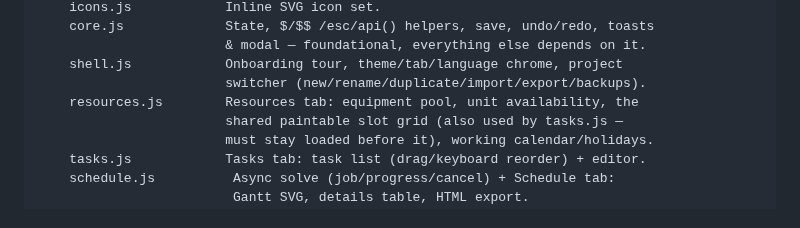
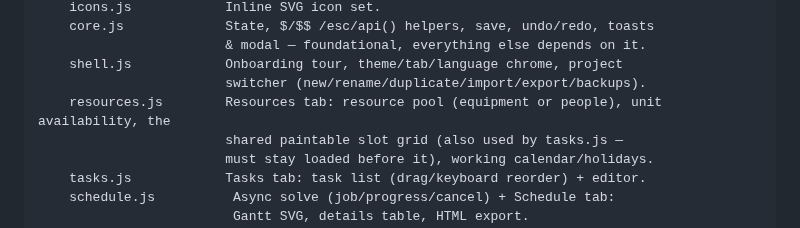
Before and after one commit to Mavrikant/OptimalTaskPlanner, a Markdown page: AGENTS.md, the part around the change. Rendered like a GitHub page.

```diff
--- a/AGENTS.md
+++ b/AGENTS.md
@@ -85,7 +85,7 @@ src/optimal_task_planner/
                         & modal — foundational, everything else depends on it.
     shell.js            Onboarding tour, theme/tab/language chrome, project
                         switcher (new/rename/duplicate/import/export/backups).
-    resources.js        Resources tab: equipment pool, unit availability, the
+    resources.js        Resources tab: resource pool (equipment or people), unit availability, the
                         shared paintable slot grid (also used by tasks.js —
                         must stay loaded before it), working calendar/holidays.
     tasks.js            Tasks tab: task list (drag/keyboard reorder) + editor.
```
Also changed, not shown: CHANGELOG.md (+5 -0 lines), README.md (+12 -9 lines), docs/screenshot.png, 3 other files.
